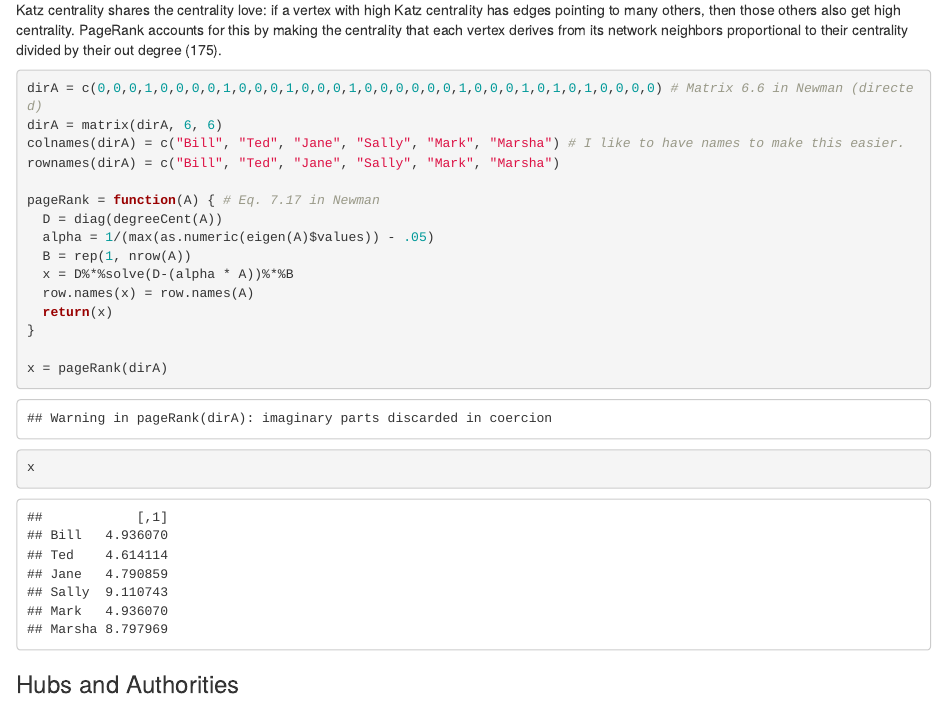
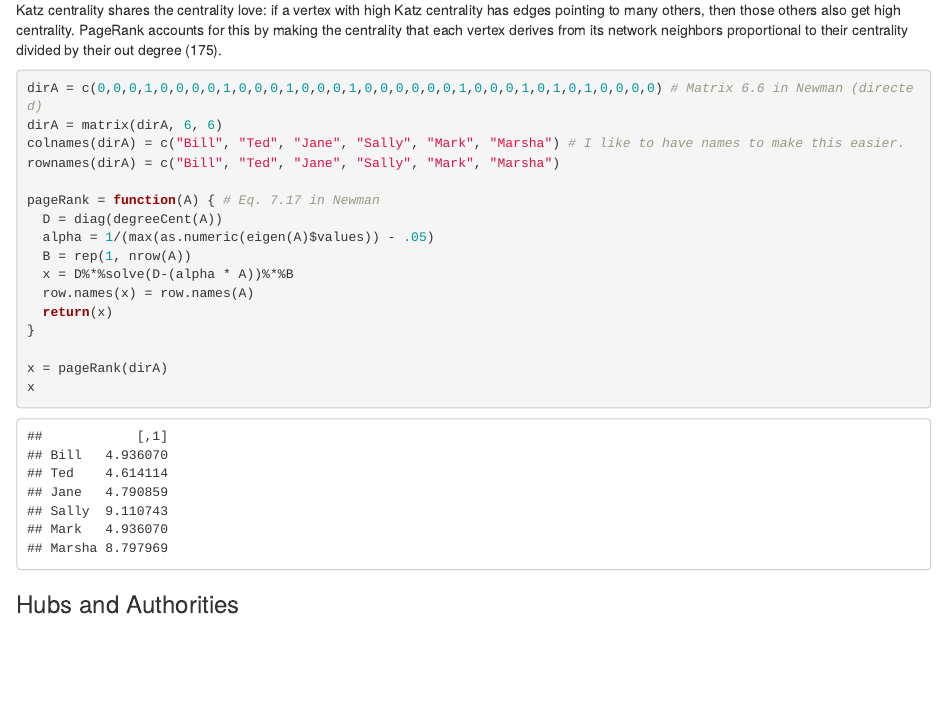
Before and after one commit to numskull/LSA_SNA, an R Markdown document (SNA.Rmd): the page in a window 1100 px wide, from 13450 px down. Rendered offline with R 4.5, knitr and Pandoc, with nearby package versions; code that draws random numbers runs with fixed seeds of ours.

Commit message:
Forgot to Knit my changes to SNA.Rmd so the html didn't render all of it.  Fixed that and suppressed some more warnings

````diff
--- a/SNA.Rmd
+++ b/SNA.Rmd
@@ -370,7 +370,7 @@ x
 
 ### PageRank
 Katz centrality shares the centrality love: if a vertex with high Katz centrality has edges pointing to many others, then those others also get high centrality.  PageRank accounts for this by making the centrality that each vertex derives from its network neighbors proportional to their centrality divided by their out degree (175).
-```{r}
+```{r, warning=F}
 dirA = c(0,0,0,1,0,0,0,0,1,0,0,0,1,0,0,0,1,0,0,0,0,0,0,1,0,0,0,1,0,1,0,1,0,0,0,0) # Matrix 6.6 in Newman (directed)
 dirA = matrix(dirA, 6, 6)
 colnames(dirA) = c("Bill", "Ted", "Jane", "Sally", "Mark", "Marsha") # I like to have names to make this easier.
````
Also changed, not shown: SNA.html.
